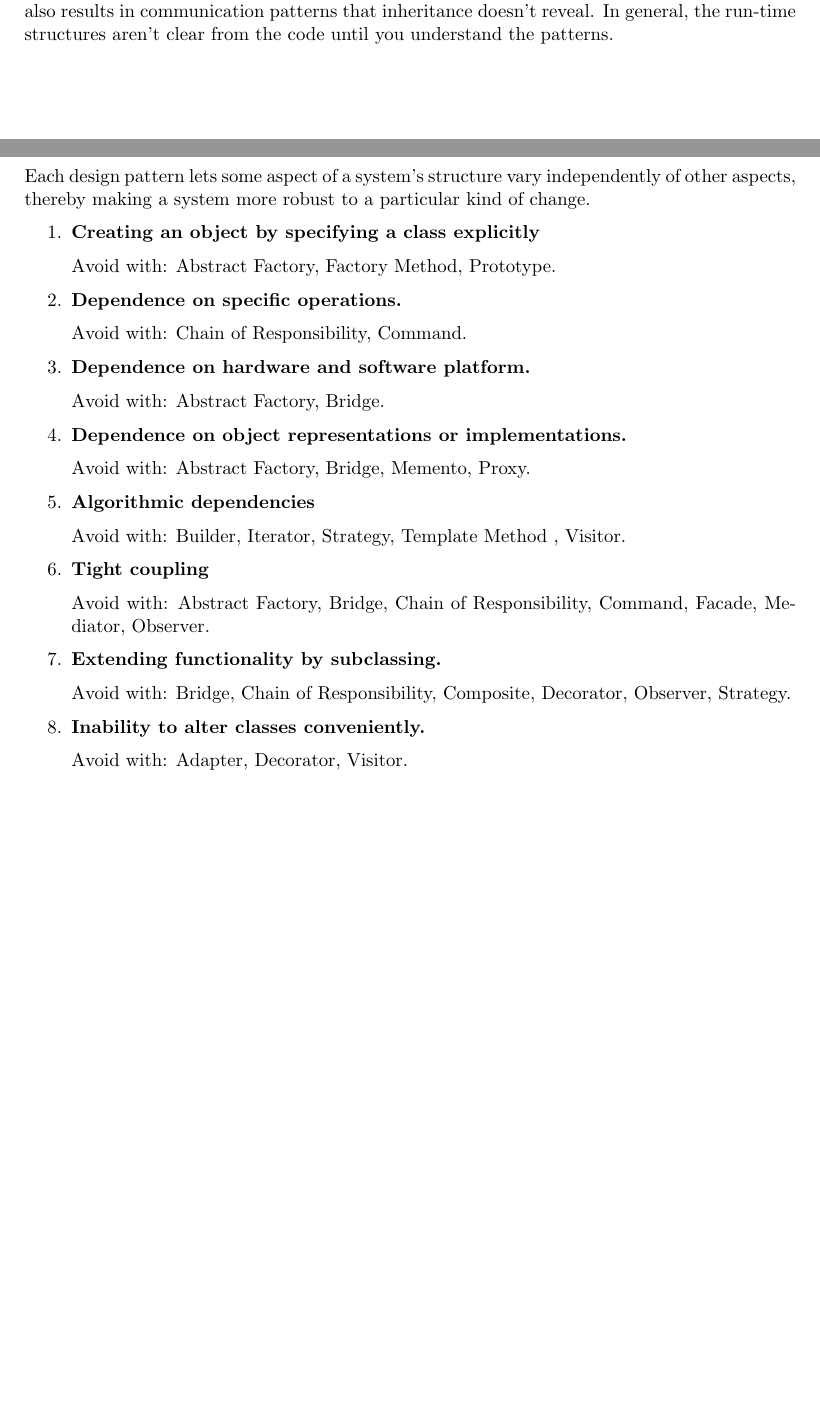
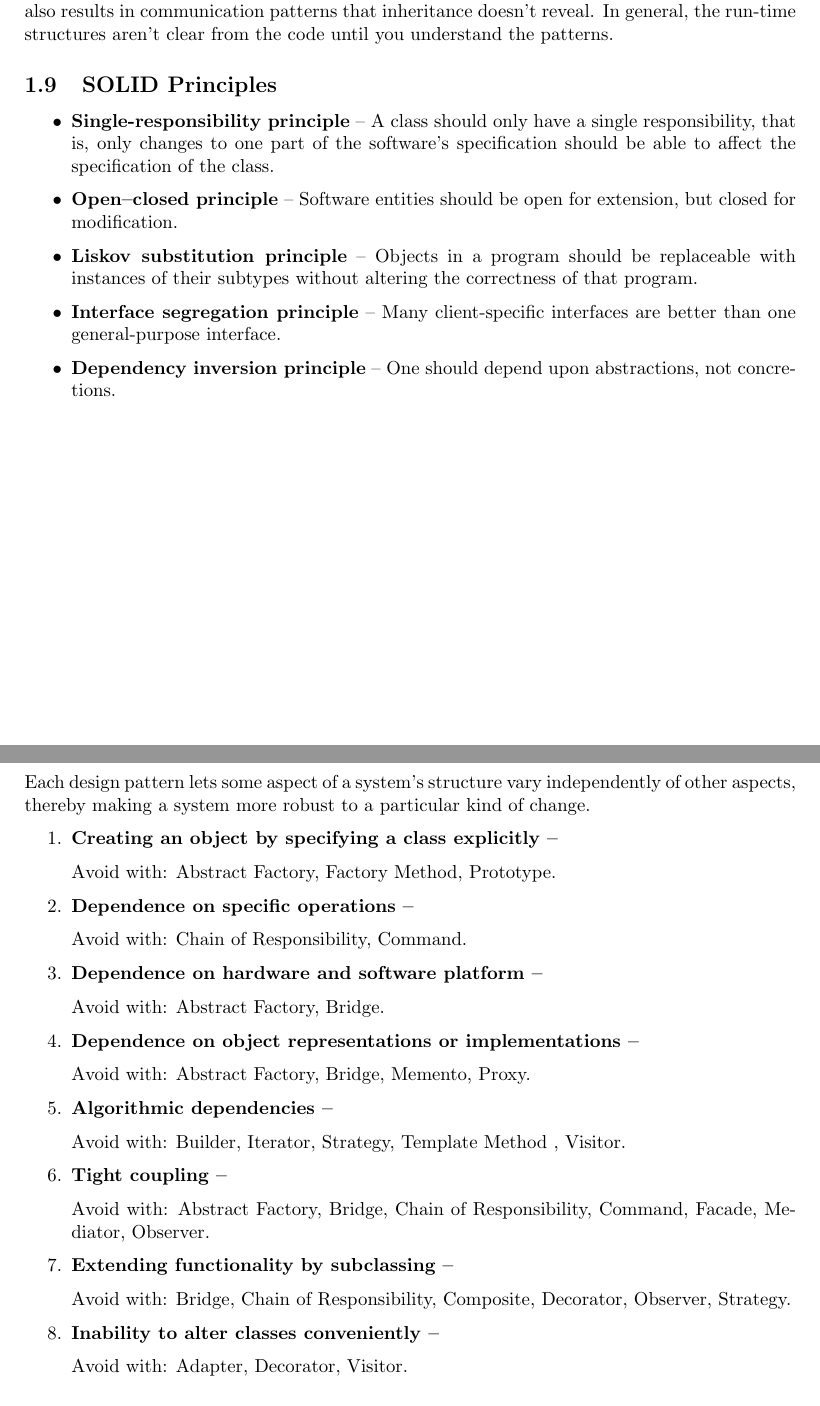
Before and after one commit to lukepereira/notebooks, a LaTeX document (documents/2020-OOP-design-patterns/main.tex): two parts of pages 5 and 6 of 30, joined at a grey line, cut so that both start at the same text, the shorter picture padded with empty space. Compiled offline with pdfLaTeX.

Commit message:
OOP update

```diff
--- a/documents/2020-OOP-design-patterns/main.tex
+++ b/documents/2020-OOP-design-patterns/main.tex
@@ -107,6 +107,21 @@ Object composition lets you change the behavior being composed at run-time, but
 
 Many design patterns (in particular those that have object scope) capture the distinction between compile-time and run-time structures explicitly. Composite and Decorator patterns are especially useful for building complex run-time structures. Observer involves run-time structures that are often hard to understand unless you know the pattern. Chain of Responsibility also results in communication patterns that inheritance doesn't reveal. In general, the run-time structures aren't clear from the code until you understand the patterns.
 
+\subsection{SOLID Principles}
+
+\begin{itemize}
+    \item \textbf{Single-responsibility principle} -- A class should only have a single responsibility, that is, only changes to one part of the software's specification should be able to affect the specification of the class.
+
+    \item \textbf{Open–closed principle} -- Software entities should be open for extension, but closed for modification.
+
+    \item \textbf{Liskov substitution principle} -- Objects in a program should be replaceable with instances of their subtypes without altering the correctness of that program.
+
+    \item \textbf{Interface segregation principle} -- Many client-specific interfaces are better than one general-purpose interface.
+
+    \item \textbf{Dependency inversion principle} -- One should depend upon abstractions, not concretions.
+\end{itemize}
+
+
 \newpage
 \section{Design Patterns}
 
@@ -119,35 +134,35 @@ Creational class patterns defer some part of object creation to subclasses, whil
 Each design pattern lets some aspect of a system's structure vary independently of other aspects, thereby making a system more robust to a particular kind of change.
 
 \begin{enumerate}
-    \item \textbf{Creating an object by specifying a class explicitly}
+    \item \textbf{Creating an object by specifying a class explicitly -- }
 
     Avoid with: Abstract Factory, Factory Method, Prototype.
 
-    \item \textbf{Dependence on specific operations.}
+    \item \textbf{Dependence on specific operations --}
 
     Avoid with: Chain of Responsibility, Command.
 
-    \item \textbf{Dependence on hardware and software platform.}
+    \item \textbf{Dependence on hardware and software platform --}
 
     Avoid with: Abstract Factory, Bridge.
 
-    \item \textbf{Dependence on object representations or implementations.}
+    \item \textbf{Dependence on object representations or implementations -- }
 
     Avoid with: Abstract Factory, Bridge, Memento, Proxy.
 
-    \item \textbf{Algorithmic dependencies}
+    \item \textbf{Algorithmic dependencies --}
 
     Avoid with: Builder, Iterator, Strategy, Template Method , Visitor.
 
-    \item \textbf{Tight coupling}
+    \item \textbf{Tight coupling --}
 
     Avoid with: Abstract Factory, Bridge, Chain of Responsibility, Command, Facade, Mediator, Observer.
 
-    \item \textbf{Extending functionality by subclassing.}
+    \item \textbf{Extending functionality by subclassing --}
 
     Avoid with: Bridge, Chain of Responsibility, Composite,  Decorator, Observer, Strategy.
 
-    \item \textbf{Inability to alter classes conveniently.}
+    \item \textbf{Inability to alter classes conveniently --}
 
     Avoid with: Adapter, Decorator, Visitor.
 \end{enumerate}
```
Also changed, not shown: documents/2020-OOP-design-patterns/main.tex (6 more changed lines).
